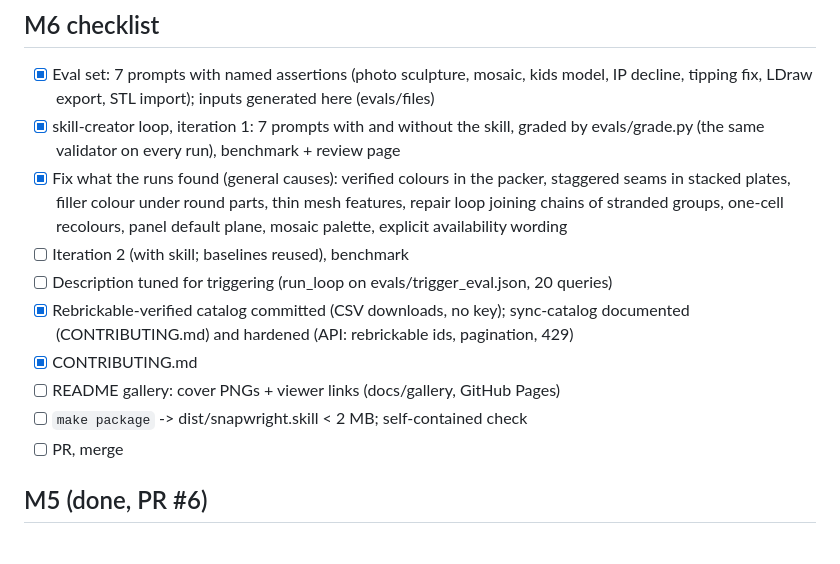
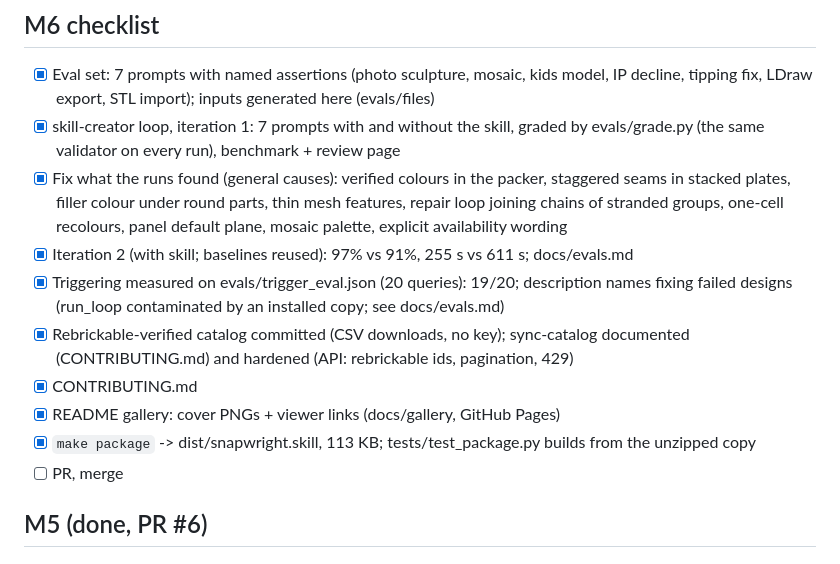
Before and after one commit to geastham/snapwright, a Markdown page: TASKS.md, the part around the change. GitHub-like rendering.

Commit message:
TASKS: M6 done except PR
Co-Authored-By: Claude Opus 5.5 (1M context) <noreply@anthropic.com>
Claude-Session: https://claude.ai/code/session_01FaNuYfhcSdDh4vKYNH9U2h

```diff
--- a/TASKS.md
+++ b/TASKS.md
@@ -12,13 +12,14 @@ Current milestone: **M6 Publishable skill** (branch `m6-publish`). M1-M5 merged
       seams in stacked plates, filler colour under round parts, thin mesh features, repair
       loop joining chains of stranded groups, one-cell recolours, panel default plane,
       mosaic palette, explicit availability wording
-- [ ] Iteration 2 (with skill; baselines reused), benchmark
-- [ ] Description tuned for triggering (run_loop on evals/trigger_eval.json, 20 queries)
+- [x] Iteration 2 (with skill; baselines reused): 97% vs 91%, 255 s vs 611 s; docs/evals.md
+- [x] Triggering measured on evals/trigger_eval.json (20 queries): 19/20; description names
+      fixing failed designs (run_loop contaminated by an installed copy; see docs/evals.md)
 - [x] Rebrickable-verified catalog committed (CSV downloads, no key); sync-catalog
       documented (CONTRIBUTING.md) and hardened (API: rebrickable ids, pagination, 429)
 - [x] CONTRIBUTING.md
-- [ ] README gallery: cover PNGs + viewer links (docs/gallery, GitHub Pages)
-- [ ] `make package` -> dist/snapwright.skill < 2 MB; self-contained check
+- [x] README gallery: cover PNGs + viewer links (docs/gallery, GitHub Pages)
+- [x] `make package` -> dist/snapwright.skill, 113 KB; tests/test_package.py builds from the unzipped copy
 - [ ] PR, merge
 
 ## M5 (done, PR #6)
```
